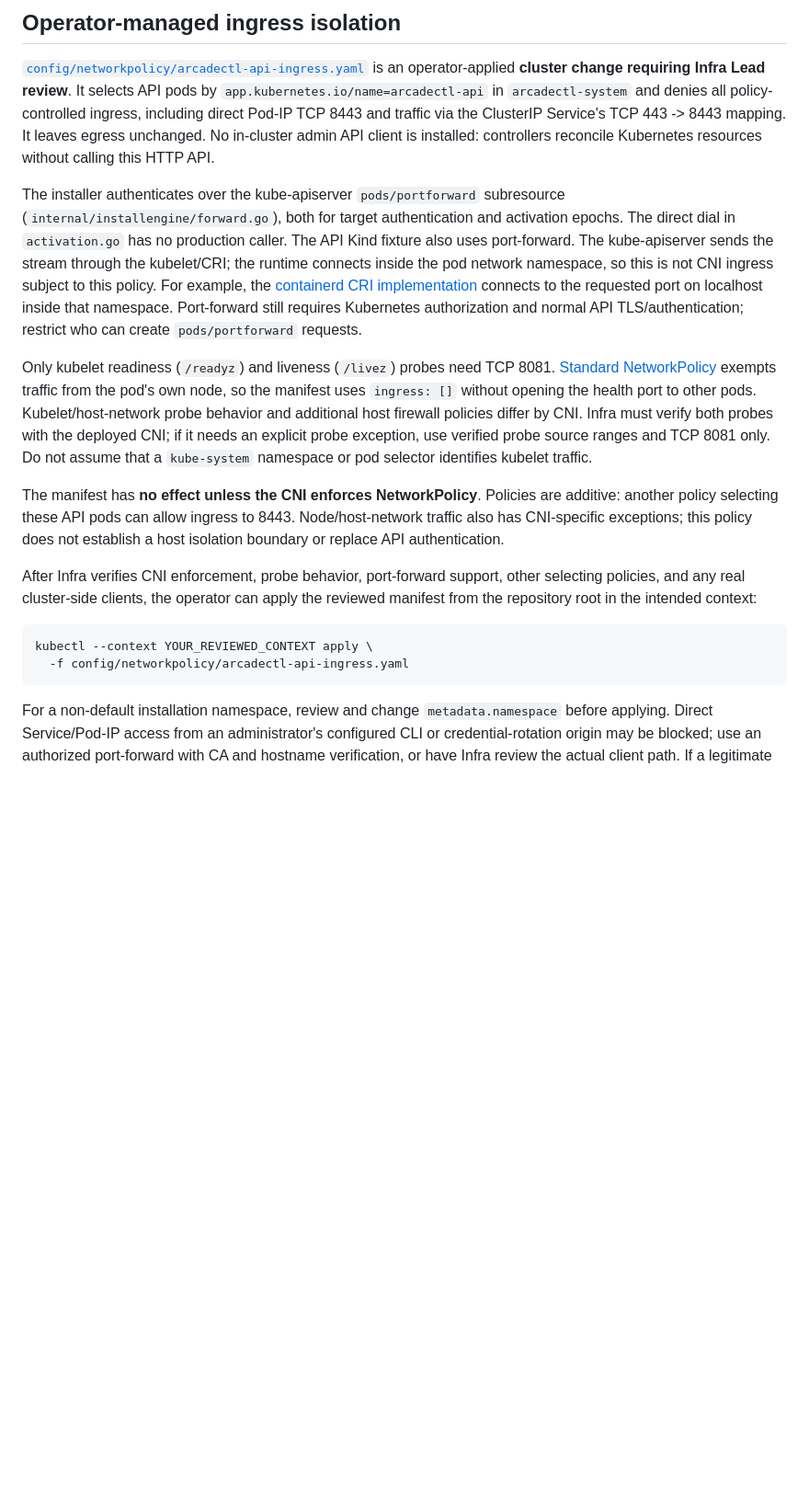
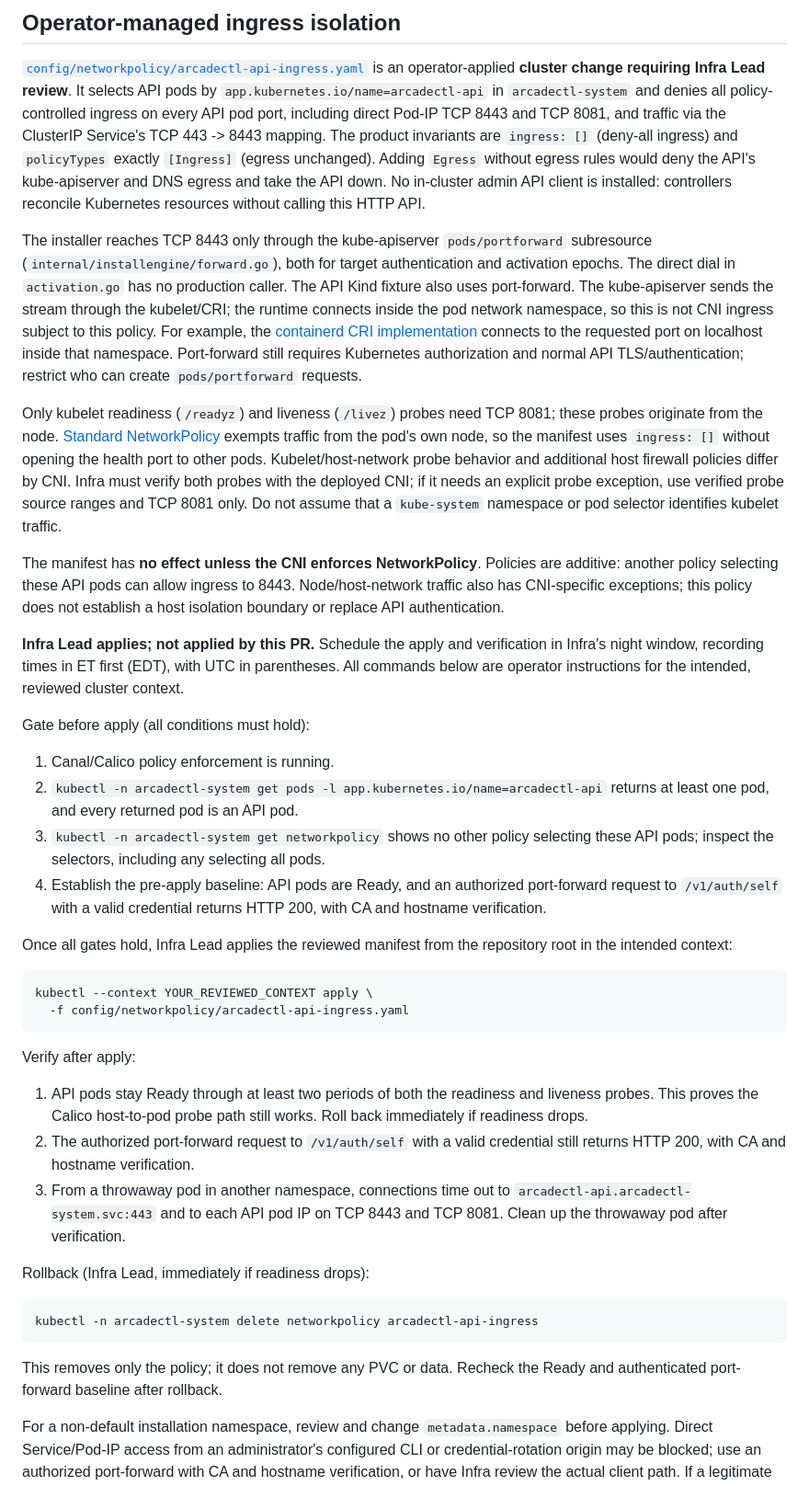
Before and after one commit to gobha-me/arcadectl, a Markdown page: docs/ADMIN_API.md, the part around the change. Shown at 92% size. Rendered like a GitHub page; blank space fills up the shorter version.

Commit message:
docs(networkpolicy): operator apply gate and policy invariants (#116)
Co-authored-by: Codex (gpt-6.1-sol) <codex@gobha.me>
Agent-Role: change

````diff
--- a/docs/ADMIN_API.md
+++ b/docs/ADMIN_API.md
@@ -56,12 +56,15 @@ Protect any ingress, tunneling, or log-collection infrastructure you add.
 [`config/networkpolicy/arcadectl-api-ingress.yaml`](../config/networkpolicy/arcadectl-api-ingress.yaml)
 is an operator-applied **cluster change requiring Infra Lead review**. It selects
 API pods by `app.kubernetes.io/name=arcadectl-api` in `arcadectl-system` and denies
-all policy-controlled ingress, including direct Pod-IP TCP 8443 and traffic via
-the ClusterIP Service's TCP 443 -> 8443 mapping. It leaves egress unchanged.
+all policy-controlled ingress on every API pod port, including direct Pod-IP TCP
+8443 and TCP 8081, and traffic via the ClusterIP Service's TCP 443 -> 8443 mapping.
+The product invariants are `ingress: []` (deny-all ingress) and `policyTypes`
+exactly `[Ingress]` (egress unchanged). Adding `Egress` without egress rules would
+deny the API's kube-apiserver and DNS egress and take the API down.
 No in-cluster admin API client is installed: controllers reconcile Kubernetes
 resources without calling this HTTP API.
 
-The installer authenticates over the kube-apiserver `pods/portforward`
+The installer reaches TCP 8443 only through the kube-apiserver `pods/portforward`
 subresource (`internal/installengine/forward.go`), both for target authentication
 and activation epochs. The direct dial in `activation.go` has no production
 caller. The API Kind fixture also uses port-forward. The kube-apiserver sends
@@ -72,7 +75,8 @@ connects to the requested port on localhost inside that namespace. Port-forward
 still requires Kubernetes authorization and normal API TLS/authentication;
 restrict who can create `pods/portforward` requests.
 
-Only kubelet readiness (`/readyz`) and liveness (`/livez`) probes need TCP 8081.
+Only kubelet readiness (`/readyz`) and liveness (`/livez`) probes need TCP 8081;
+these probes originate from the node.
 [Standard NetworkPolicy](https://kubernetes.io/docs/concepts/services-networking/network-policies/)
 exempts traffic from the pod's own node, so the manifest uses `ingress: []`
 without opening the health port to other pods. Kubelet/host-network probe
@@ -86,14 +90,49 @@ are additive: another policy selecting these API pods can allow ingress to
 8443. Node/host-network traffic also has CNI-specific exceptions; this policy
 does not establish a host isolation boundary or replace API authentication.
 
-After Infra verifies CNI enforcement, probe behavior, port-forward support,
-other selecting policies, and any real cluster-side clients, the operator can
-apply the reviewed manifest from the repository root in the intended context:
+**Infra Lead applies; not applied by this PR.** Schedule the apply and verification
+in Infra's night window, recording times in ET first (EDT), with UTC in parentheses.
+All commands below are operator instructions for the intended, reviewed cluster
+context.
+
+Gate before apply (all conditions must hold):
+
+1. Canal/Calico policy enforcement is running.
+2. `kubectl -n arcadectl-system get pods -l app.kubernetes.io/name=arcadectl-api`
+   returns at least one pod, and every returned pod is an API pod.
+3. `kubectl -n arcadectl-system get networkpolicy` shows no other policy selecting
+   these API pods; inspect the selectors, including any selecting all pods.
+4. Establish the pre-apply baseline: API pods are Ready, and an authorized
+   port-forward request to `/v1/auth/self` with a valid credential returns HTTP
+   200, with CA and hostname verification.
+
+Once all gates hold, Infra Lead applies the reviewed manifest from the repository
+root in the intended context:
 
 ```sh
 kubectl --context YOUR_REVIEWED_CONTEXT apply \
   -f config/networkpolicy/arcadectl-api-ingress.yaml
 ```
+
+Verify after apply:
+
+1. API pods stay Ready through at least two periods of both the readiness and
+   liveness probes. This proves the Calico host-to-pod probe path still works.
+   Roll back immediately if readiness drops.
+2. The authorized port-forward request to `/v1/auth/self` with a valid credential
+   still returns HTTP 200, with CA and hostname verification.
+3. From a throwaway pod in another namespace, connections time out to
+   `arcadectl-api.arcadectl-system.svc:443` and to each API pod IP on TCP 8443 and
+   TCP 8081. Clean up the throwaway pod after verification.
+
+Rollback (Infra Lead, immediately if readiness drops):
+
+```sh
+kubectl -n arcadectl-system delete networkpolicy arcadectl-api-ingress
+```
+
+This removes only the policy; it does not remove any PVC or data. Recheck the
+Ready and authenticated port-forward baseline after rollback.
 
 For a non-default installation namespace, review and change `metadata.namespace`
 before applying. Direct Service/Pod-IP access from an administrator's configured
````
